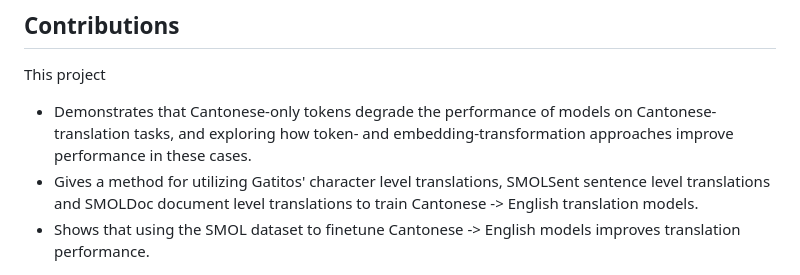
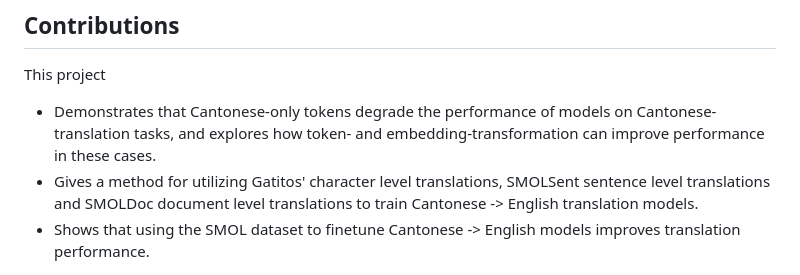
Before and after one commit to au-nlp/project-milestone-p2-group21, a Markdown page: README.md, the part around the change. GitHub-like rendering.

Commit message:
wording in readme

```diff
--- a/README.md
+++ b/README.md
@@ -7,7 +7,7 @@ Cantonese is a low-resource language, i.e. it has received a very low amount of
 
 ## Contributions
 This project
-- Demonstrates that Cantonese-only tokens degrade the performance of models on Cantonese-translation tasks, and exploring how token- and embedding-transformation approaches improve performance in these cases.
+- Demonstrates that Cantonese-only tokens degrade the performance of models on Cantonese-translation tasks, and explores how token- and embedding-transformation can improve performance in these cases.
 - Gives a method for utilizing Gatitos' character level translations, SMOLSent sentence level translations and SMOLDoc document level translations to train Cantonese -> English translation models.
 - Shows that using the SMOL dataset to finetune Cantonese -> English models improves translation performance.
 
```
